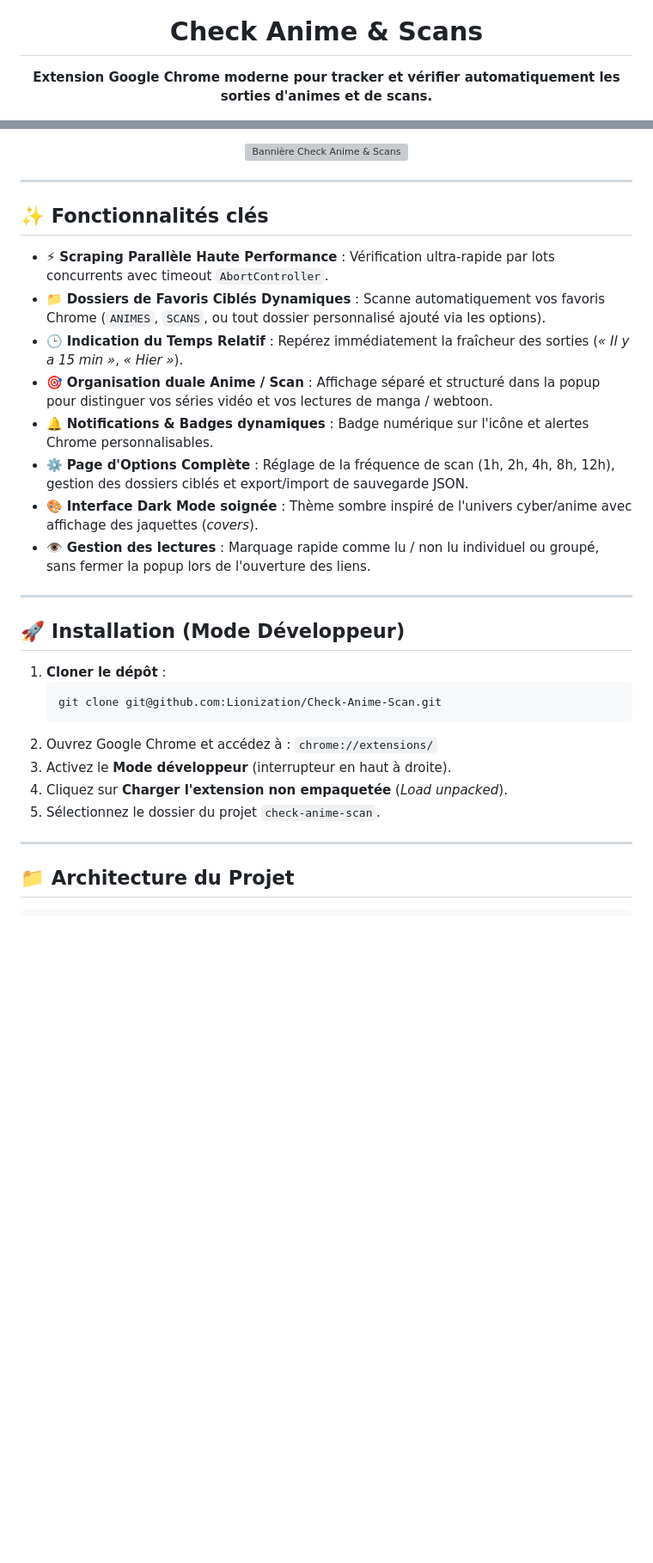
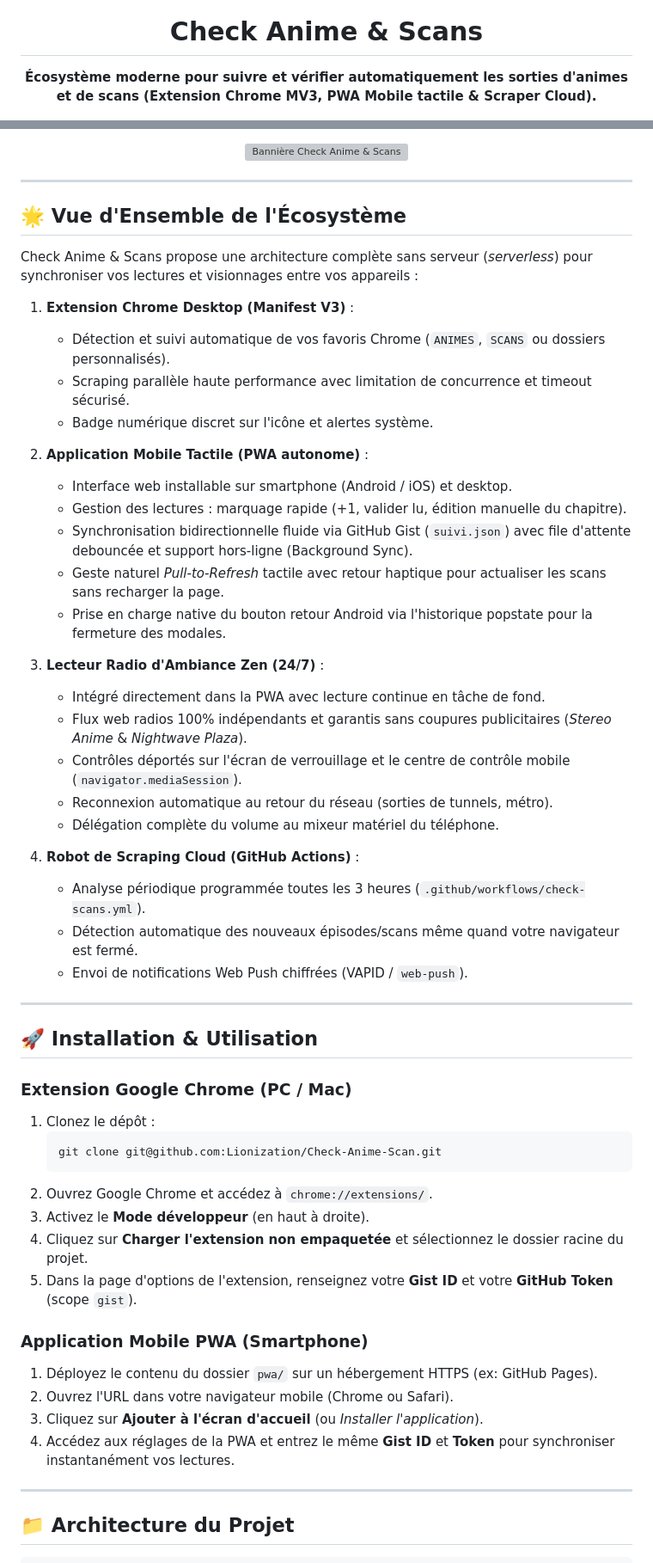
Before and after one commit to Lionization/Check-Anime-Scan, a Markdown page: README.md, 2 parts joined by grey strips. Shown at 86% size. Rendered like a GitHub page; blank space fills up the shorter version; grey boxes are pictures that could not be loaded.

Commit message:
docs: mise a jour du README et ajout du guide d orientation .agents/AGENTS.md

````diff
--- a/README.md
+++ b/README.md
@@ -5,7 +5,7 @@
 <h1 align="center">Check Anime & Scans</h1>
 
 <p align="center">
-  <strong>Extension Google Chrome moderne pour tracker et vérifier automatiquement les sorties d'animes et de scans.</strong>
+  <strong>Écosystème moderne pour suivre et vérifier automatiquement les sorties d'animes et de scans (Extension Chrome MV3, PWA Mobile tactile & Scraper Cloud).</strong>
 </p>
 
 <p align="center">
@@ -20,29 +21,55 @@
 
 ---
 
-## ✨ Fonctionnalités clés
+## 🌟 Vue d'Ensemble de l'Écosystème
 
-- ⚡ **Scraping Parallèle Haute Performance** : Vérification ultra-rapide par lots concurrents avec timeout `AbortController`.
-- 📁 **Dossiers de Favoris Ciblés Dynamiques** : Scanne automatiquement vos favoris Chrome (`ANIMES`, `SCANS`, ou tout dossier personnalisé ajouté via les options).
-- 🕒 **Indication du Temps Relatif** : Repérez immédiatement la fraîcheur des sorties (*« Il y a 15 min »*, *« Hier »*).
-- 🎯 **Organisation duale Anime / Scan** : Affichage séparé et structuré dans la popup pour distinguer vos séries vidéo et vos lectures de manga / webtoon.
-- 🔔 **Notifications & Badges dynamiques** : Badge numérique sur l'icône et alertes Chrome personnalisables.
-- ⚙️ **Page d'Options Complète** : Réglage de la fréquence de scan (1h, 2h, 4h, 8h, 12h), gestion des dossiers ciblés et export/import de sauvegarde JSON.
-- 🎨 **Interface Dark Mode soignée** : Thème sombre inspiré de l'univers cyber/anime avec affichage des jaquettes (*covers*).
-- 👁️ **Gestion des lectures** : Marquage rapide comme lu / non lu individuel ou groupé, sans fermer la popup lors de l'ouverture des liens.
+Check Anime & Scans propose une architecture complète sans serveur (*serverless*) pour synchroniser vos lectures et visionnages entre vos appareils :
+
+1. **Extension Chrome Desktop (Manifest V3)** :
+   - Détection et suivi automatique de vos favoris Chrome (`ANIMES`, `SCANS` ou dossiers personnalisés).
+   - Scraping parallèle haute performance avec limitation de concurrence et timeout sécurisé.
+   - Badge numérique discret sur l'icône et alertes système.
+
+2. **Application Mobile Tactile (PWA autonome)** :
+   - Interface web installable sur smartphone (Android / iOS) et desktop.
+   - Gestion des lectures : marquage rapide (+1, valider lu, édition manuelle du chapitre).
+   - Synchronisation bidirectionnelle fluide via GitHub Gist (`suivi.json`) avec file d'attente debouncée et support hors-ligne (Background Sync).
+   - Geste naturel *Pull-to-Refresh* tactile avec retour haptique pour actualiser les scans sans recharger la page.
+   - Prise en charge native du bouton retour Android via l'historique popstate pour la fermeture des modales.
+
+3. **Lecteur Radio d'Ambiance Zen (24/7)** :
+   - Intégré directement dans la PWA avec lecture continue en tâche de fond.
+   - Flux web radios 100% indépendants et garantis sans coupures publicitaires (*Stereo Anime* & *Nightwave Plaza*).
+   - Contrôles déportés sur l'écran de verrouillage et le centre de contrôle mobile (`navigator.mediaSession`).
+   - Reconnexion automatique au retour du réseau (sorties de tunnels, métro).
+   - Délégation complète du volume au mixeur matériel du téléphone.
+
+4. **Robot de Scraping Cloud (GitHub Actions)** :
+   - Analyse périodique programmée toutes les 3 heures (`.github/workflows/check-scans.yml`).
+   - Détection automatique des nouveaux épisodes/scans même quand votre navigateur est fermé.
+   - Envoi de notifications Web Push chiffrées (VAPID / `web-push`).
 
 ---
 
-## 🚀 Installation (Mode Développeur)
+## 🚀 Installation & Utilisation
 
-1. **Cloner le dépôt** :
+### Extension Google Chrome (PC / Mac)
+
+1. Clonez le dépôt :
    ```bash
    git clone git@github.com:Lionization/Check-Anime-Scan.git
    ```
-2. Ouvrez Google Chrome et accédez à : `chrome://extensions/`
-3. Activez le **Mode développeur** (interrupteur en haut à droite).
-4. Cliquez sur **Charger l'extension non empaquetée** (*Load unpacked*).
-5. Sélectionnez le dossier du projet `check-anime-scan`.
+2. Ouvrez Google Chrome et accédez à `chrome://extensions/`.
+3. Activez le **Mode développeur** (en haut à droite).
+4. Cliquez sur **Charger l'extension non empaquetée** et sélectionnez le dossier racine du projet.
+5. Dans la page d'options de l'extension, renseignez votre **Gist ID** et votre **GitHub Token** (scope `gist`).
+
+### Application Mobile PWA (Smartphone)
+
+1. Déployez le contenu du dossier `pwa/` sur un hébergement HTTPS (ex: GitHub Pages).
+2. Ouvrez l'URL dans votre navigateur mobile (Chrome ou Safari).
+3. Cliquez sur **Ajouter à l'écran d'accueil** (ou *Installer l'application*).
+4. Accédez aux réglages de la PWA et entrez le même **Gist ID** et **Token** pour synchroniser instantanément vos lectures.
 
 ---
 
````
Also changed, not shown: other parts of README.md (+51 -12 lines), .agents/AGENTS.md (added, +71 -0 lines).
